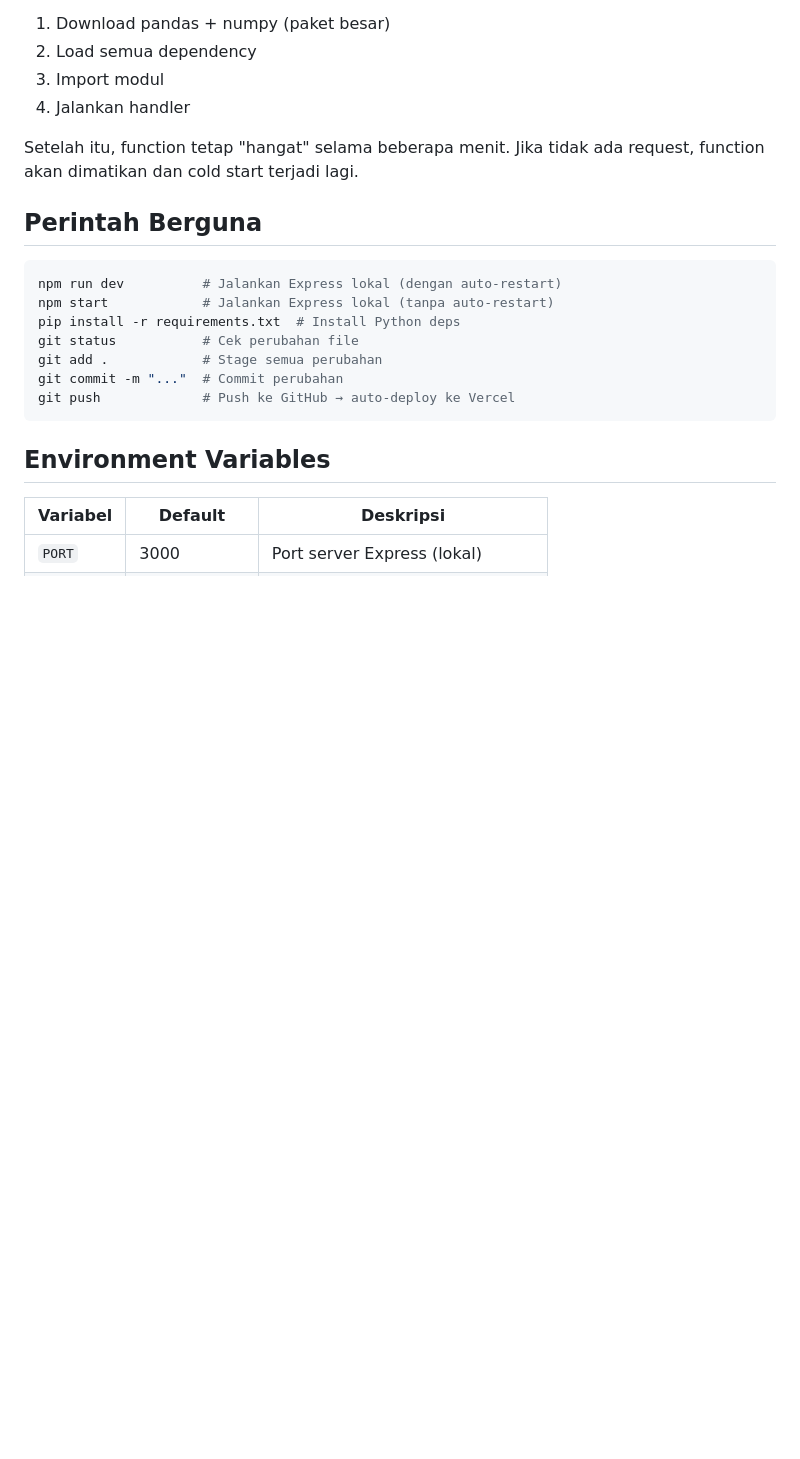
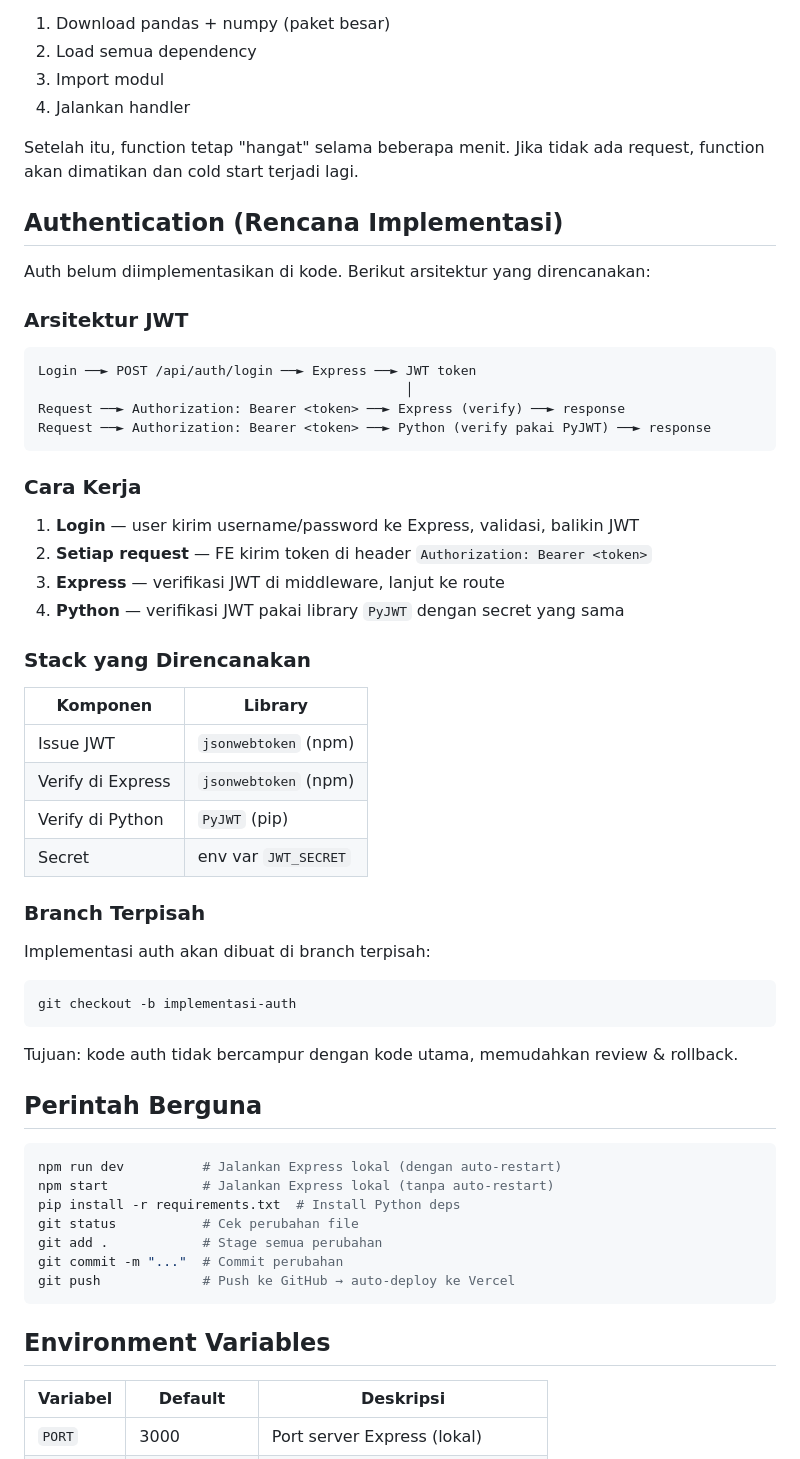
Before and after one commit to Ariska138/express-pandas-analytics, a Markdown page: README.md, the part around the change. Drawn GitHub-style; blank space fills up the shorter version.

Commit message:
docs: tambah rencana implementasi auth JWT di README

````diff
--- a/README.md
+++ b/README.md
@@ -283,6 +283,44 @@ Python Function di Vercel punya **cold start** (lambat di request pertama) karen
 
 Setelah itu, function tetap "hangat" selama beberapa menit. Jika tidak ada request, function akan dimatikan dan cold start terjadi lagi.
 
+## Authentication (Rencana Implementasi)
+
+Auth belum diimplementasikan di kode. Berikut arsitektur yang direncanakan:
+
+### Arsitektur JWT
+
+```
+Login ──► POST /api/auth/login ──► Express ──► JWT token
+                                               │
+Request ──► Authorization: Bearer <token> ──► Express (verify) ──► response
+Request ──► Authorization: Bearer <token> ──► Python (verify pakai PyJWT) ──► response
+```
+
+### Cara Kerja
+
+1. **Login** — user kirim username/password ke Express, validasi, balikin JWT
+2. **Setiap request** — FE kirim token di header `Authorization: Bearer <token>`
+3. **Express** — verifikasi JWT di middleware, lanjut ke route
+4. **Python** — verifikasi JWT pakai library `PyJWT` dengan secret yang sama
+
+### Stack yang Direncanakan
+
+| Komponen | Library |
+|----------|---------|
+| Issue JWT | `jsonwebtoken` (npm) |
+| Verify di Express | `jsonwebtoken` (npm) |
+| Verify di Python | `PyJWT` (pip) |
+| Secret | env var `JWT_SECRET` |
+
+### Branch Terpisah
+
+Implementasi auth akan dibuat di branch terpisah:
+```bash
+git checkout -b implementasi-auth
+```
+
+Tujuan: kode auth tidak bercampur dengan kode utama, memudahkan review & rollback.
+
 ## Perintah Berguna
 
 ```bash
````
